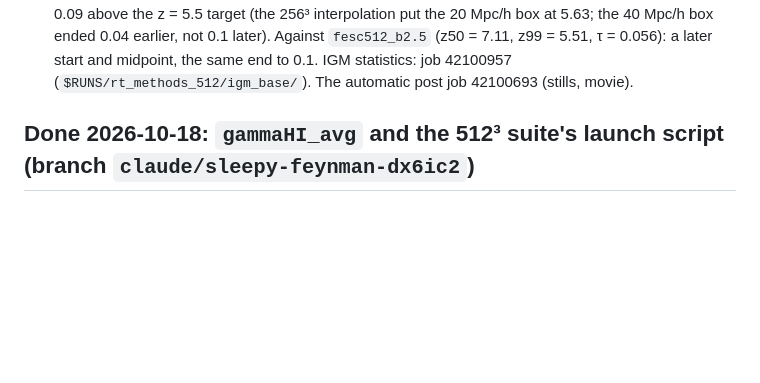
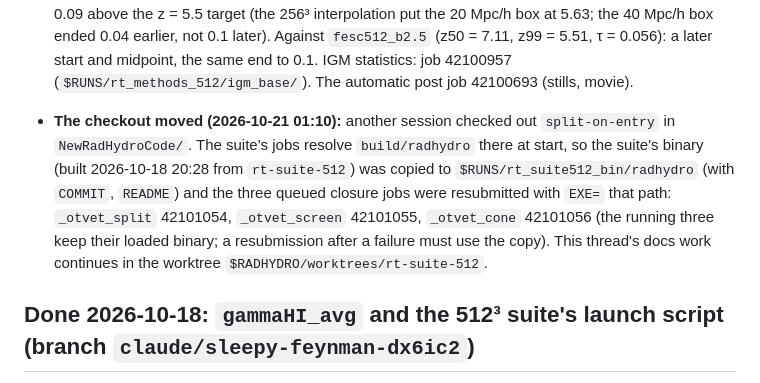
Before and after one commit to astromcquinn/NewRadHydroCode, a Markdown page: docs/STATUS.md, the part around the change. Rendered like a GitHub page; blank space fills up the shorter version.

Commit message:
STATUS: the suite's binary copied to a stable path; the queued closure jobs resubmitted with it (the checkout is on another branch)
Co-Authored-By: Claude Fable 5.1 <noreply@anthropic.com>
Claude-Session: https://claude.ai/code/session_012Un2LyTvMvoALf9tERuZeh

```diff
--- a/docs/STATUS.md
+++ b/docs/STATUS.md
@@ -204,6 +204,16 @@ the set is done).
   a later start and midpoint, the same end to 0.1. IGM statistics: job
   42100957 (`$RUNS/rt_methods_512/igm_base/`). The automatic post job
   42100693 (stills, movie).
+- **The checkout moved (2026-10-21 01:10):** another session checked out
+  `split-on-entry` in `NewRadHydroCode/`. The suite's jobs resolve
+  `build/radhydro` there at start, so the suite's binary (built
+  2026-10-18 20:28 from `rt-suite-512`) was copied to
+  `$RUNS/rt_suite512_bin/radhydro` (with `COMMIT`, `README`) and the
+  three queued closure jobs were resubmitted with `EXE=` that path:
+  `_otvet_split` 42101054, `_otvet_screen` 42101055, `_otvet_cone`
+  42101056 (the running three keep their loaded binary; a resubmission
+  after a failure must use the copy). This thread's docs work continues
+  in the worktree `$RADHYDRO/worktrees/rt-suite-512`.
 
 ## Done 2026-10-18: `gammaHI_avg` and the 512³ suite's launch script (branch `claude/sleepy-feynman-dx6ic2`)
 
```
